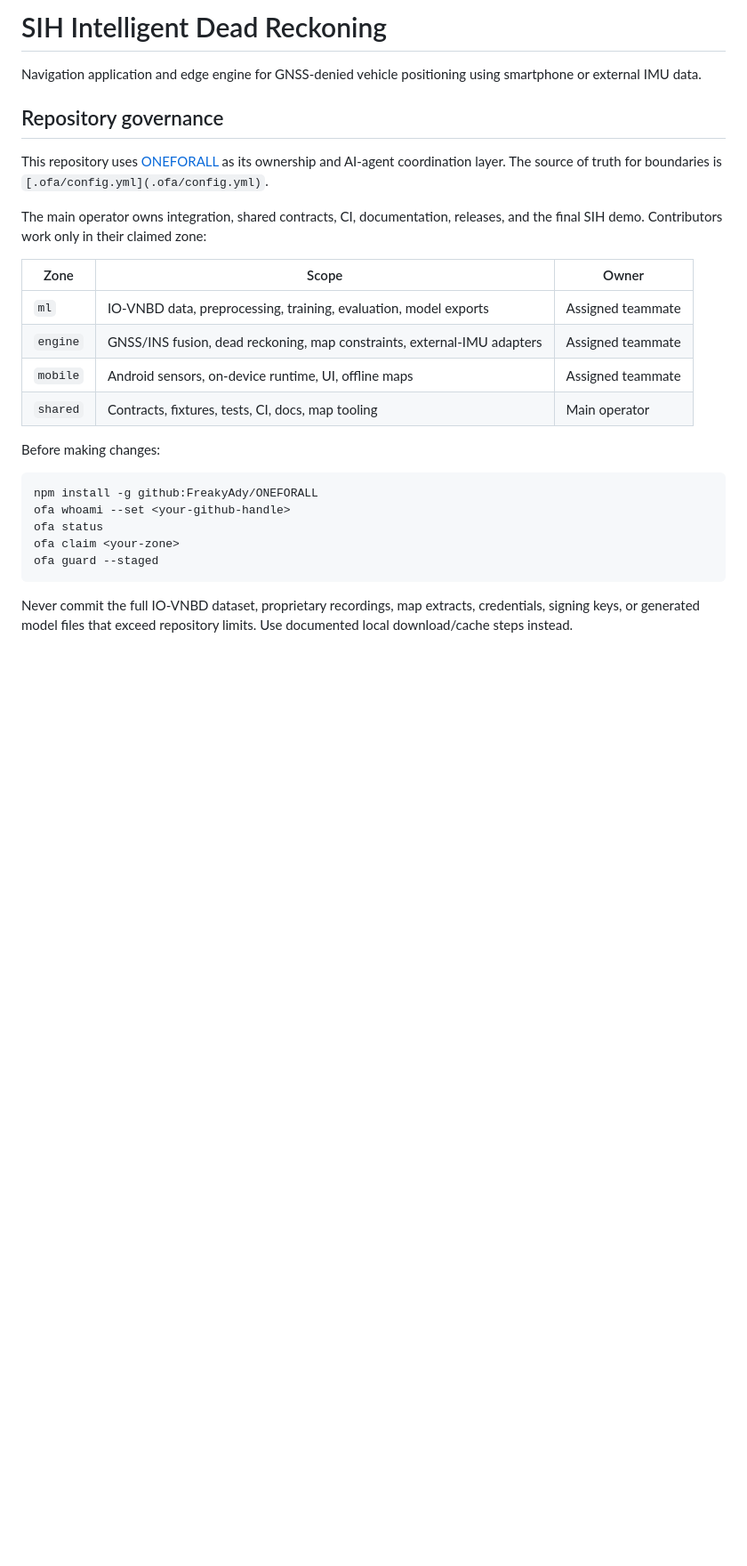
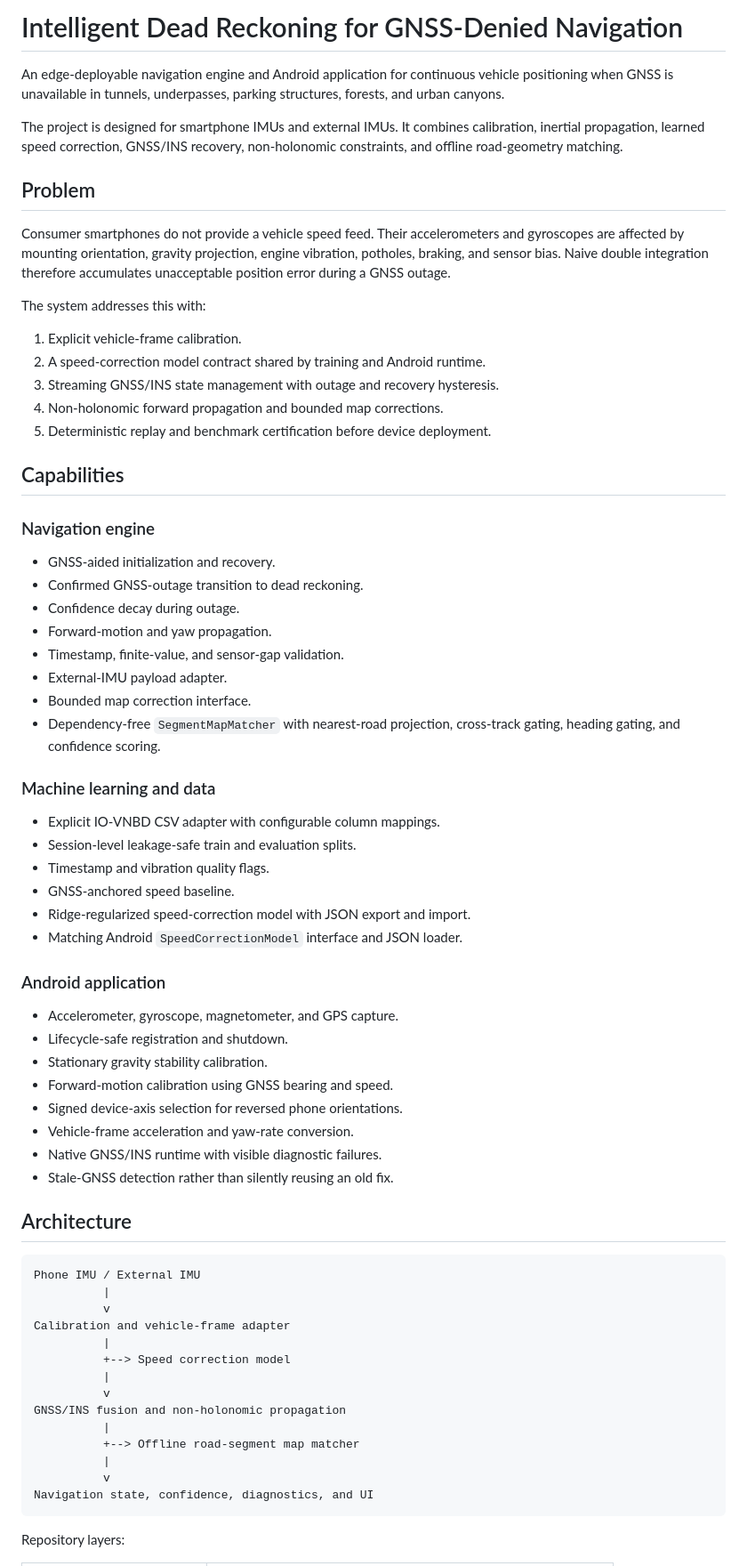
Before and after one commit to FreakyAdy/sihh, a Markdown page: README.md, the part around one of its changes. Shown at 89% size. Drawn GitHub-style; blank space fills up the shorter version.

Commit message:
Update README.md to enhance project description, capabilities, and governance details

````diff
--- a/README.md
+++ b/README.md
@@ -1,29 +1,80 @@
-# SIH Intelligent Dead Reckoning
+# Intelligent Dead Reckoning for GNSS-Denied Navigation
 
-Navigation application and edge engine for GNSS-denied vehicle positioning using smartphone or external IMU data.
+An edge-deployable navigation engine and Android application for continuous
+vehicle positioning when GNSS is unavailable in tunnels, underpasses, parking
+structures, forests, and urban canyons.
 
-## Repository governance
+The project is designed for smartphone IMUs and external IMUs. It combines
+calibration, inertial propagation, learned speed correction, GNSS/INS
+recovery, non-holonomic constraints, and offline road-geometry matching.
 
-This repository uses [ONEFORALL](https://github.com/FreakyAdy/ONEFORALL) as its ownership and AI-agent coordination layer. The source of truth for boundaries is `[.ofa/config.yml](.ofa/config.yml)`.
+## Problem
 
-The main operator owns integration, shared contracts, CI, documentation, releases, and the final SIH demo. Contributors work only in their claimed zone:
+Consumer smartphones do not provide a vehicle speed feed. Their accelerometers
+and gyroscopes are affected by mounting orientation, gravity projection,
+engine vibration, potholes, braking, and sensor bias. Naive double integration
+therefore accumulates unacceptable position error during a GNSS outage.
 
-| Zone | Scope | Owner |
-| --- | --- | --- |
-| `ml` | IO-VNBD data, preprocessing, training, evaluation, model exports | Assigned teammate |
-| `engine` | GNSS/INS fusion, dead reckoning, map constraints, external-IMU adapters | Assigned teammate |
-| `mobile` | Android sensors, on-device runtime, UI, offline maps | Assigned teammate |
-| `shared` | Contracts, fixtures, tests, CI, docs, map tooling | Main operator |
+The system addresses this with:
 
-Before making changes:
+1. Explicit vehicle-frame calibration.
+2. A speed-correction model contract shared by training and Android runtime.
+3. Streaming GNSS/INS state management with outage and recovery hysteresis.
+4. Non-holonomic forward propagation and bounded map corrections.
+5. Deterministic replay and benchmark certification before device deployment.
 
-```powershell
-npm install -g github:FreakyAdy/ONEFORALL
-ofa whoami --set <your-github-handle>
-ofa status
-ofa claim <your-zone>
-ofa guard --staged
+## Capabilities
+
+### Navigation engine
+
+- GNSS-aided initialization and recovery.
+- Confirmed GNSS-outage transition to dead reckoning.
+- Confidence decay during outage.
+- Forward-motion and yaw propagation.
+- Timestamp, finite-value, and sensor-gap validation.
+- External-IMU payload adapter.
+- Bounded map correction interface.
+- Dependency-free `SegmentMapMatcher` with nearest-road projection,
+  cross-track gating, heading gating, and confidence scoring.
+
+### Machine learning and data
+
+- Explicit IO-VNBD CSV adapter with configurable column mappings.
+- Session-level leakage-safe train and evaluation splits.
+- Timestamp and vibration quality flags.
+- GNSS-anchored speed baseline.
+- Ridge-regularized speed-correction model with JSON export and import.
+- Matching Android `SpeedCorrectionModel` interface and JSON loader.
+
+### Android application
+
+- Accelerometer, gyroscope, magnetometer, and GPS capture.
+- Lifecycle-safe registration and shutdown.
+- Stationary gravity stability calibration.
+- Forward-motion calibration using GNSS bearing and speed.
+- Signed device-axis selection for reversed phone orientations.
+- Vehicle-frame acceleration and yaw-rate conversion.
+- Native GNSS/INS runtime with visible diagnostic failures.
+- Stale-GNSS detection rather than silently reusing an old fix.
+
+## Architecture
+
+```text
+Phone IMU / External IMU
+          |
+          v
+Calibration and vehicle-frame adapter
+          |
+          +--> Speed correction model
+          |
+          v
+GNSS/INS fusion and non-holonomic propagation
+          |
+          +--> Offline road-segment map matcher
+          |
+          v
+Navigation state, confidence, diagnostics, and UI
 ```
 
-Never commit the full IO-VNBD dataset, proprietary recordings, map extracts, credentials, signing keys, or generated model files that exceed repository limits. Use documented local download/cache steps instead.
+Repository layers:
 
````
Also changed, not shown: other parts of README.md (+121 -53 lines).
